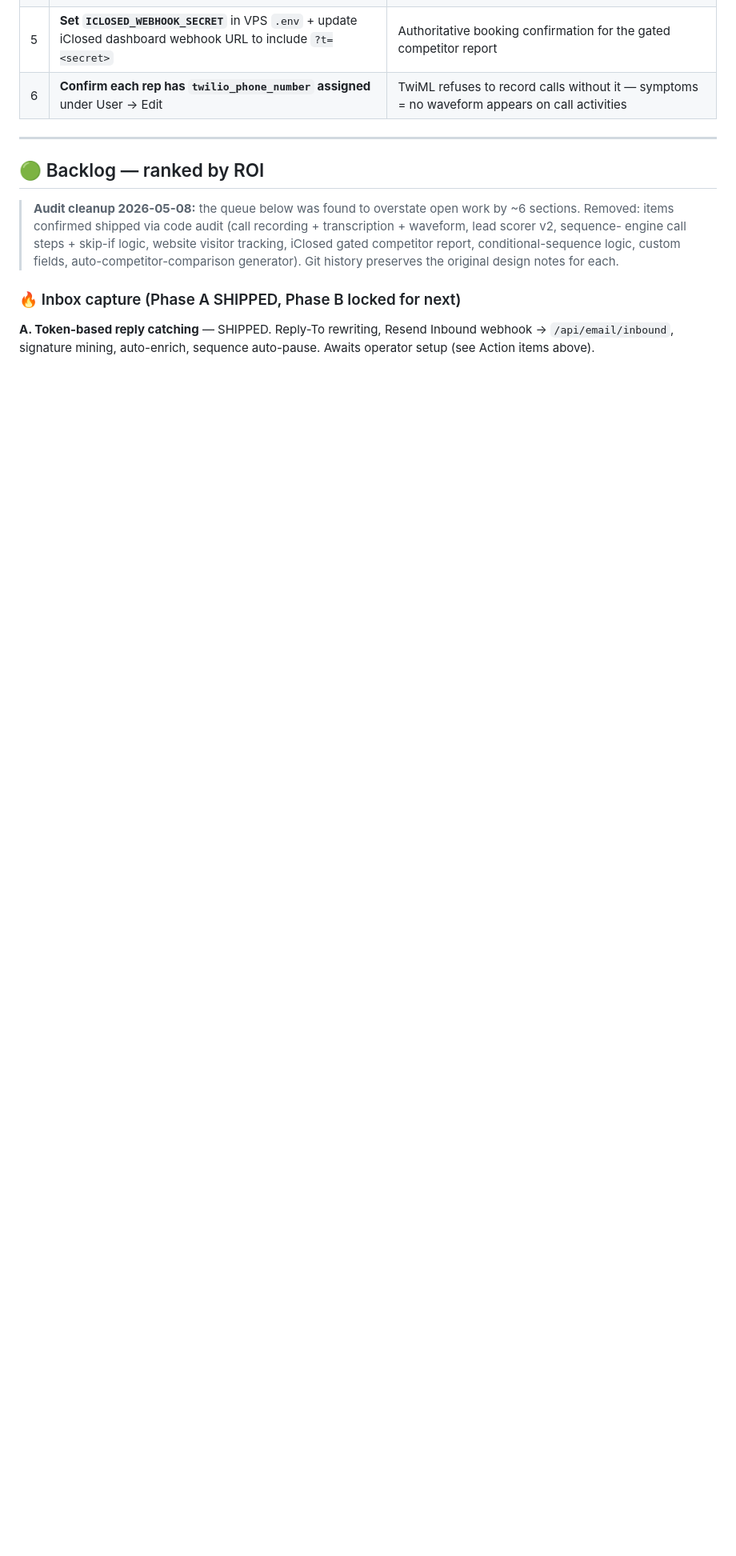
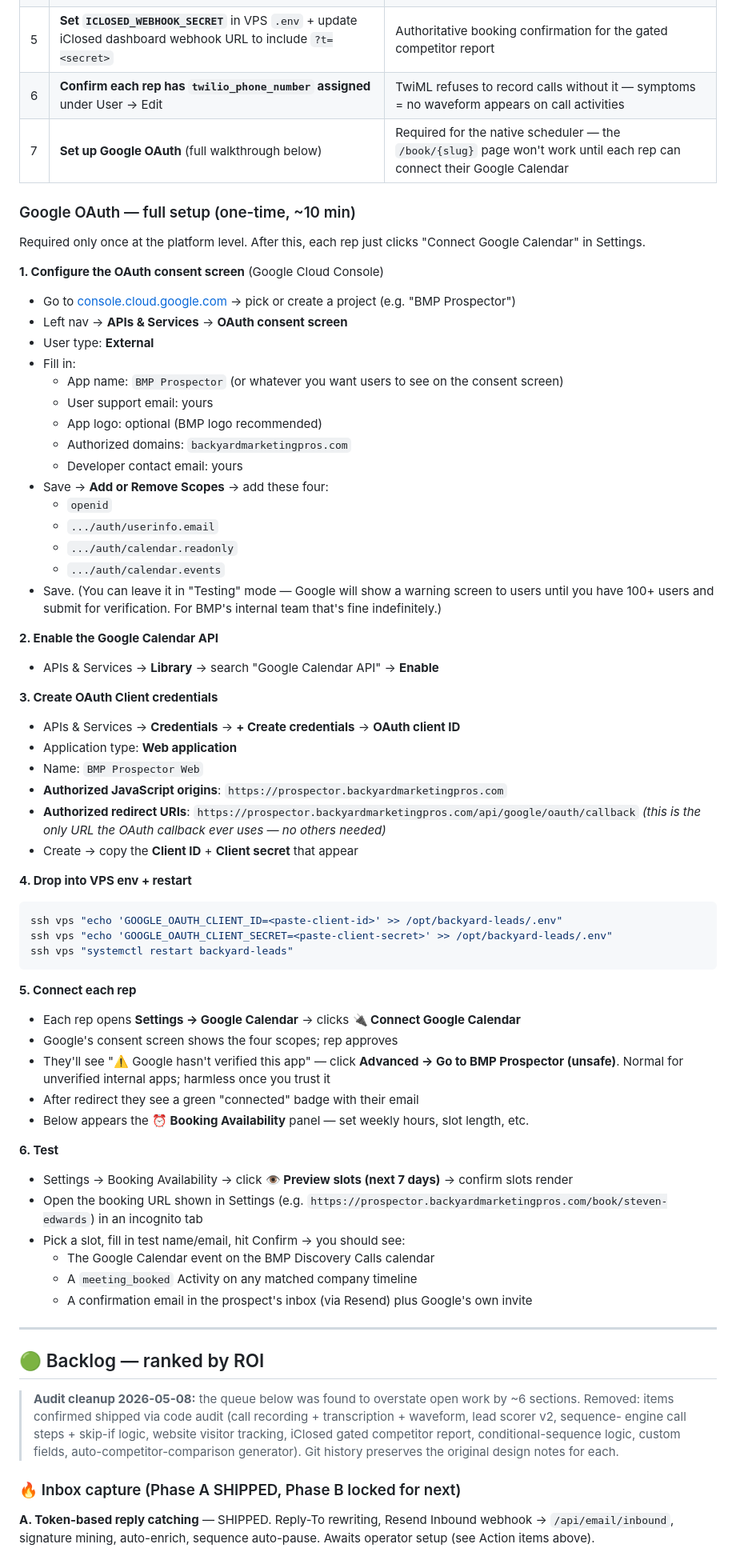
Before and after one commit to aampagencylv/backyard-leads, a Markdown page: NEXT.md, the part around the change. Shown at 80% size. GitHub-like rendering; blank space fills up the shorter version.

Commit message:
NEXT.md — Google OAuth setup walkthrough for the operator
Six-step checklist (consent screen, scopes, Calendar API enable,
OAuth client creation with the exact redirect URI, env vars +
restart, per-rep connect + test). Calls out the unverified-app
warning explicitly so it doesn't surprise anyone on first connect.

````diff
--- a/NEXT.md
+++ b/NEXT.md
@@ -57,6 +57,61 @@
 | 4 | **Configure Resend Inbound webhook** + paste `RESEND_WEBHOOK_SECRET` into VPS `.env` | Token-based reply catching is code-complete but accepts any payload until the secret is set; details in Phase A operator setup below |
 | 5 | **Set `ICLOSED_WEBHOOK_SECRET`** in VPS `.env` + update iClosed dashboard webhook URL to include `?t=<secret>` | Authoritative booking confirmation for the gated competitor report |
 | 6 | **Confirm each rep has `twilio_phone_number` assigned** under User → Edit | TwiML refuses to record calls without it — symptoms = no waveform appears on call activities |
+| 7 | **Set up Google OAuth** (full walkthrough below) | Required for the native scheduler — the `/book/{slug}` page won't work until each rep can connect their Google Calendar |
+
+### Google OAuth — full setup (one-time, ~10 min)
+
+Required only once at the platform level. After this, each rep just clicks "Connect Google Calendar" in Settings.
+
+**1. Configure the OAuth consent screen** (Google Cloud Console)
+- Go to [console.cloud.google.com](https://console.cloud.google.com) → pick or create a project (e.g. "BMP Prospector")
+- Left nav → **APIs & Services** → **OAuth consent screen**
+- User type: **External**
+- Fill in:
+  - App name: `BMP Prospector` (or whatever you want users to see on the consent screen)
+  - User support email: yours
+  - App logo: optional (BMP logo recommended)
+  - Authorized domains: `backyardmarketingpros.com`
+  - Developer contact email: yours
+- Save → **Add or Remove Scopes** → add these four:
+  - `openid`
+  - `.../auth/userinfo.email`
+  - `.../auth/calendar.readonly`
+  - `.../auth/calendar.events`
+- Save. (You can leave it in "Testing" mode — Google will show a warning screen to users until you have 100+ users and submit for verification. For BMP's internal team that's fine indefinitely.)
+
+**2. Enable the Google Calendar API**
+- APIs & Services → **Library** → search "Google Calendar API" → **Enable**
+
+**3. Create OAuth Client credentials**
+- APIs & Services → **Credentials** → **+ Create credentials** → **OAuth client ID**
+- Application type: **Web application**
+- Name: `BMP Prospector Web`
+- **Authorized JavaScript origins**: `https://prospector.backyardmarketingpros.com`
+- **Authorized redirect URIs**: `https://prospector.backyardmarketingpros.com/api/google/oauth/callback` *(this is the only URL the OAuth callback ever uses — no others needed)*
+- Create → copy the **Client ID** + **Client secret** that appear
+
+**4. Drop into VPS env + restart**
+```bash
+ssh vps "echo 'GOOGLE_OAUTH_CLIENT_ID=<paste-client-id>' >> /opt/backyard-leads/.env"
+ssh vps "echo 'GOOGLE_OAUTH_CLIENT_SECRET=<paste-client-secret>' >> /opt/backyard-leads/.env"
+ssh vps "systemctl restart backyard-leads"
+```
+
+**5. Connect each rep**
+- Each rep opens **Settings → Google Calendar** → clicks **🔌 Connect Google Calendar**
+- Google's consent screen shows the four scopes; rep approves
+- They'll see "⚠️ Google hasn't verified this app" — click **Advanced → Go to BMP Prospector (unsafe)**. Normal for unverified internal apps; harmless once you trust it
+- After redirect they see a green "connected" badge with their email
+- Below appears the **⏰ Booking Availability** panel — set weekly hours, slot length, etc.
+
+**6. Test**
+- Settings → Booking Availability → click **👁️ Preview slots (next 7 days)** → confirm slots render
+- Open the booking URL shown in Settings (e.g. `https://prospector.backyardmarketingpros.com/book/steven-edwards`) in an incognito tab
+- Pick a slot, fill in test name/email, hit Confirm → you should see:
+  - The Google Calendar event on the BMP Discovery Calls calendar
+  - A `meeting_booked` Activity on any matched company timeline
+  - A confirmation email in the prospect's inbox (via Resend) plus Google's own invite
 
 ---
 
````
